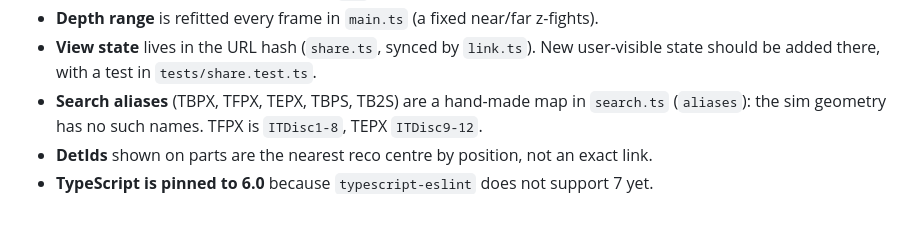
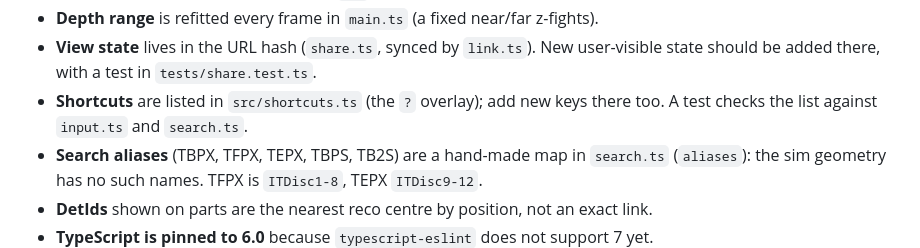
Before and after one commit to rshrj/cms-geoscope, a Markdown page: AGENTS.md, the part around the change. Rendered like a GitHub page; blank space fills up the shorter version.

```diff
--- a/AGENTS.md
+++ b/AGENTS.md
@@ -55,6 +55,8 @@ assuming a bug. `convert` needs an 8 GB heap (already in the script).
 - **Depth range** is refitted every frame in `main.ts` (a fixed near/far z-fights).
 - **View state** lives in the URL hash (`share.ts`, synced by `link.ts`). New user-visible state
   should be added there, with a test in `tests/share.test.ts`.
+- **Shortcuts** are listed in `src/shortcuts.ts` (the `?` overlay); add new keys there too. A test
+  checks the list against `input.ts` and `search.ts`.
 - **Search aliases** (TBPX, TFPX, TEPX, TBPS, TB2S) are a hand-made map in `search.ts`
   (`aliases`): the sim geometry has no such names. TFPX is `ITDisc1-8`, TEPX `ITDisc9-12`.
 - **DetIds** shown on parts are the nearest reco centre by position, not an exact link.
```
Also changed, not shown: README.md (+1 -0 lines).
